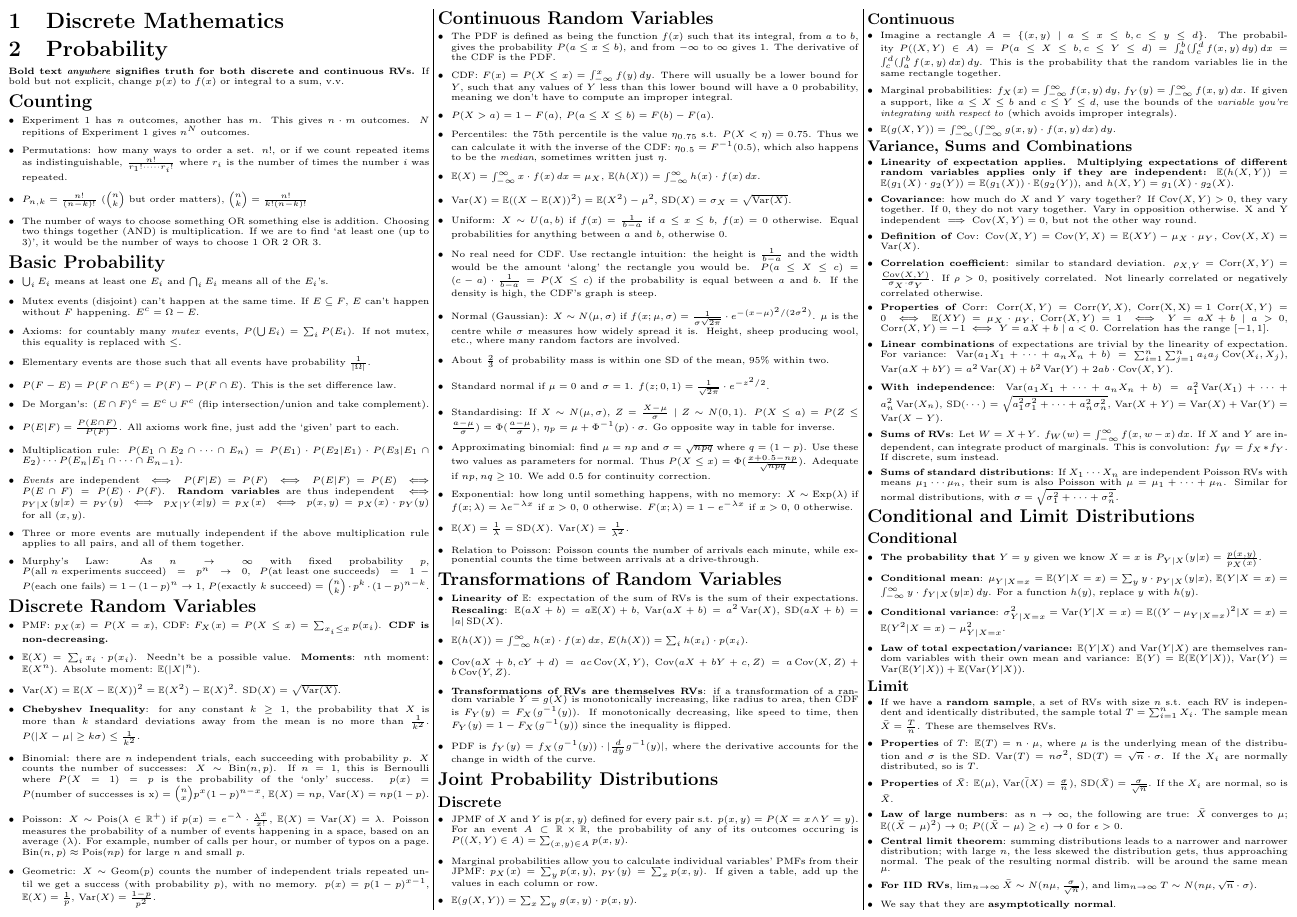
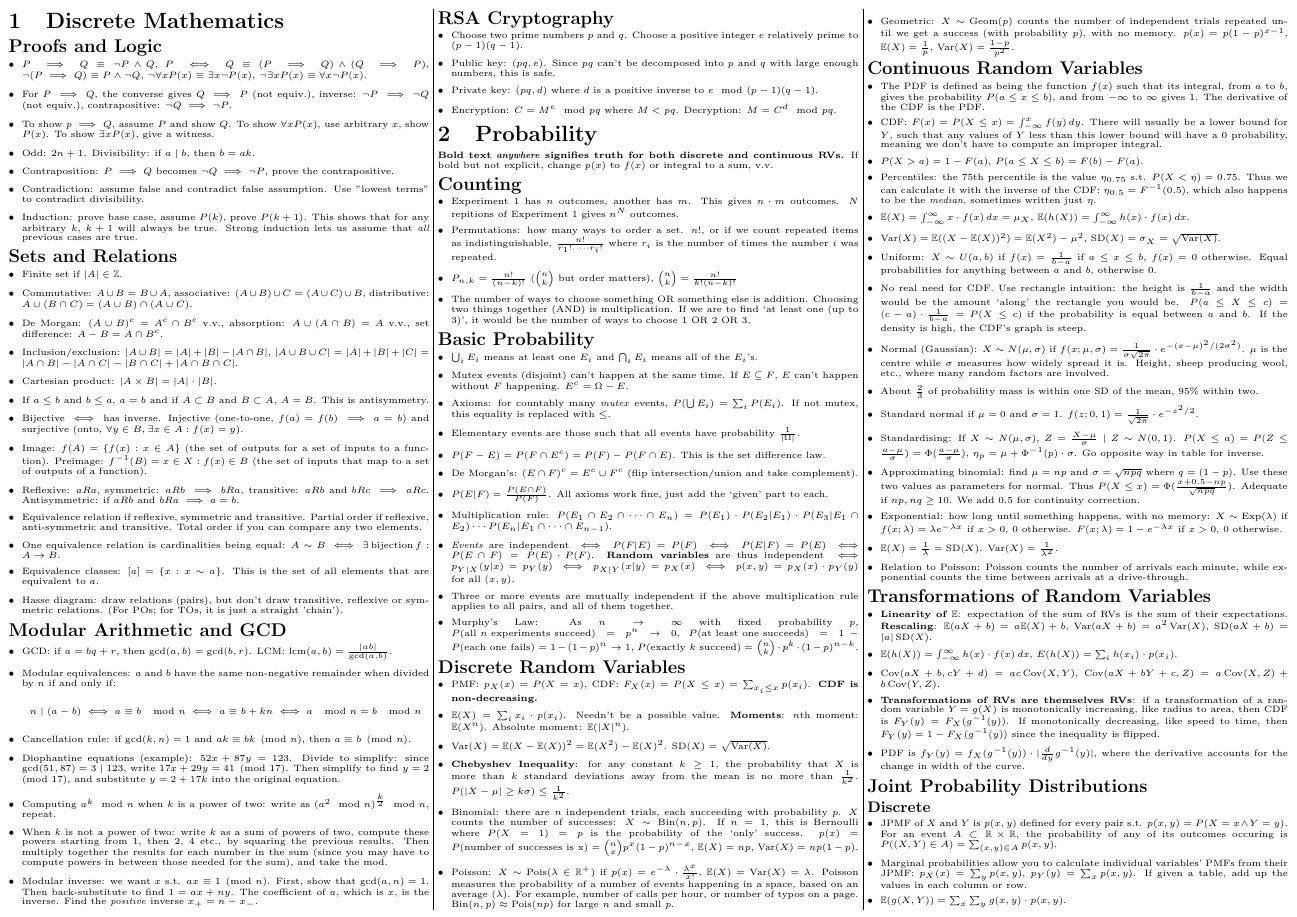
Before and after one commit to alecks/dmp-cheatsheet, a LaTeX document (main.tex, which reads discrete-mathematics.tex, probability.tex): the whole page before the commit and page 1 of 2 after it. Compiled offline with pdfLaTeX.

Commit message:
add discrete mathematics

```diff
--- a/discrete-mathematics.tex
+++ b/discrete-mathematics.tex
@@ -1 +1,80 @@
 \section{Discrete Mathematics}
+
+\subsection*{Proofs and Logic}
+
+\begin{itemize}
+	\item \(P \implies Q \equiv \neg P \land Q\), \(P \iff Q \equiv (P \implies Q) \land (Q \implies P)\), \(\neg(P \implies Q) \equiv P \land \neg Q\), \(\neg \forall x P(x) \equiv \exists x \neg P(x)\), \(\neg \exists x P(x) \equiv \forall x \neg P(x)\).
+	%
+	\item For \(P \implies Q\), the converse gives \(Q \implies P\) (not equiv.), inverse: \(\neg P \implies \neg Q\) (not equiv.), contrapositive: \(\neg Q \implies \neg P\).
+	%
+	\item To show \(p \implies Q\), assume \(P\) and show \(Q\). To show \(\forall x P(x)\), use arbitrary \(x\), show \(P(x)\). To show \(\exists x P(x)\), give a witness.
+	%
+	\item Odd: \(2n+1\). Divisibility: if \(a \mid b\), then \(b=ak\).
+	%
+	\item Contraposition: \(P \implies Q\) becomes \(\neg Q \implies \neg P\), prove the contrapositive.
+	%
+	\item Contradiction: assume false and contradict false assumption. Use "lowest terms" to contradict divisibility.
+	%
+	\item Induction: prove base case, assume \(P(k)\), prove \(P(k+1)\). This shows that for any arbitrary \(k\), \(k+1\) will always be true. Strong induction lets us assume that \textit{all} previous cases are true.
+\end{itemize}
+
+\subsection*{Sets and Relations}
+
+\begin{itemize}
+	\item Finite set if \(|A| \in \mathbb{Z}\).
+	%
+	\item Commutative: \(A \cup B = B \cup A\), associative: \((A \cup B) \cup C = (A \cup C) \cup B\), distributive: \(A \cup (B \cap C) = (A \cup B) \cap (A \cup C)\).
+	%
+	\item De Morgan: \((A \cup B)^c = A^c \cap B^c\) v.v., absorption: \(A \cup (A \cap B) = A\) v.v., set difference: \(A-B = A \cap B^c\).
+	%
+	\item Inclusion/exclusion: \(|A \cup B| = |A| + |B| - |A \cap B|\), \(|A \cup B \cup C| = |A| + |B| + |C| = |A \cap B| - |A \cap C| - |B \cap C| + |A \cap B \cap C|\).
+	%
+	\item Cartesian product: \(|A \times B| = |A| \cdot |B|\).
+	%
+	\item If \(a \leq b\) and \(b \leq a\), \(a = b\) and if \(A \subset B\) and \(B \subset A\), \(A = B\). This is antisymmetry.
+	%
+	\item Bijective \(\iff\) has inverse. Injective (one-to-one, \(f(a) = f(b) \implies a = b\)) and surjective (onto, \(\forall y \in B, \exists x \in A : f(x) = y\)).
+	%
+	\item Image: \(f(A) = \{f(x) : x \in A\}\) (the set of outputs for a set of inputs to a function). Preimage: \(f^{-1}(B) = {x \in X : f(x) \in B}\) (the set of inputs that map to a set of outputs of a function).
+	%
+	\item Reflexive: \(a R a\), symmetric: \(a R b \implies b R a\), transitive: \(a R b\) and \(b R c \implies a R c\). Antisymmetric: if \(a R b\) and \(b R a \implies a = b\).
+	%
+	\item Equivalence relation if reflexive, symmetric and transitive. Partial order if reflexive, anti-symmetric and transitive. Total order if you can compare any two elements.
+	%
+	\item One equivalence relation is cardinalities being equal: \(A \sim B \iff \exists\,\text{bijection}\,f : A \to B\).
+	%
+	\item Equivalence classes: \([a] = \{x : x \sim a\}\). This is the set of all elements that are equivalent to \(a\).
+	%
+	\item Hasse diagram: draw relations (pairs), but don't draw transitive, reflexive or symmetric relations. (For POs; for TOs, it is just a straight 'chain').
+\end{itemize}
+
+\subsection*{Modular Arithmetic and GCD}
+
+\begin{itemize}
+	\item GCD: if \(a = bq + r\), then \(\gcd(a,b) = \gcd(b,r)\). LCM: \(\operatorname{lcm}(a,b) = \frac{|ab|}{\gcd(a,b)}\).
+	%
+	\item Modular equivalences: \(a\) and \(b\) have the same non-negative remainder when divided by \(n\) if and only if:
+	\[n \mid (a-b) \iff a \equiv b \mod n \iff a \equiv b + kn \iff a \mod n = b \mod n\]
+	%
+	\item Cancellation rule: if \(\gcd(k,n)=1\) and \(ak \equiv bk \pmod{n}\), then \(a \equiv b \pmod{n}\).
+	%
+	\item Diophantine equations (example): \(52x + 87y = 123\). Divide to simplify: since \(\gcd(51,87) = 3 \mid 123\), write \(17x+29y=41 \pmod{17}\). Then simplify to find \(y=2 \pmod{17}\), and substitute \(y=2+17k\) into the original equation.
+	%
+	\item Computing \(a^k \mod n\) when \(k\) is a power of two: write as \((a^2 \mod n)^{\frac{k}{2}} \mod n\), repeat.
+	%
+	\item When \(k\) is not a power of two: write \(k\) as a sum of powers of two, compute these powers starting from 1, then 2, 4 etc., by squaring the previous results. Then multiply together the results for each number in the sum (since you may have to compute powers in between those needed for the sum), and take the mod.
+	%
+	\item Modular inverse: we want \(x\) s.t. \(ax \equiv 1 \pmod{n}\). First, show that \(\gcd(a,n) = 1\). Then back-substitute to find \(1=ax+ny\). The coefficient of \(a\), which is \(x\), is the inverse. Find the \textit{positive} inverse \(x_{+} = n - x_{-}\).
+\end{itemize}
+
+\subsection*{RSA Cryptography}
+
+\begin{itemize}
+	\item Choose two prime numbers \(p\) and \(q\). Choose a positive integer \(e\) relatively prime to \((p-1)(q-1)\).
+	%
+	\item Public key: \((pq,e)\). Since \(pq\) can't be decomposed into \(p\) and \(q\) with large enough numbers, this is safe.
+	%
+	\item Private key: \((pq,d)\) where \(d\) is a positive inverse to \(e \mod (p-1)(q-1)\).
+	%
+	\item Encryption: \(C = M^e \mod pq\) where \(M < pq\). Decryption: \(M = C^d \mod pq\).
+\end{itemize}
--- a/main.tex
+++ b/main.tex
@@ -6,7 +6,9 @@
 \usepackage{enumitem} % to remove left margins of itemizes
 \usepackage{titlesec} % adjust spacing between headers
 
+% Paragraph spacing
 \setlength{\parindent}{0pt} % no paragraph indent
+\setlength{\parskip}{0pt}
 
 % Itemize spacing
 \setlist[itemize]{topsep=0pt, parsep=0pt, partopsep=0pt, leftmargin=*} % no sep at top of itemize, between paragraphs in items, no left margin
--- a/probability.tex
+++ b/probability.tex
@@ -179,7 +179,7 @@
 	%
 	\item \textbf{Properties} of \(T\): \(\mathbb{E}(T)=n \cdot \mu\), where \(\mu\) is the underlying mean of the distribution and \(\sigma\) is the SD. \(\operatorname{Var}(T)=n\sigma^2\), \(\operatorname{SD}(T)=\sqrt{n} \cdot \sigma\). If the \(X_i\) are normally distributed, so is \(T\).
 	%
-	\item \textbf{Properties} of \(\bar{X}\): \(\mathbb{E}(\mu)\), \(\operatorname{Var}(\bar(X) = \frac{\sigma}{n})\), \(\operatorname{SD}(\bar{X}) = \frac{\sigma}{\sqrt{n}}\). If the \(X_i\) are normal, so is \(\bar{X}\).
+	\item \textbf{Properties} of \(\bar{X}\): \(\mathbb{E}(\mu)\), \(\operatorname{Var}(\bar{X}) = \frac{\sigma^2}{n})\), \(\operatorname{SD}(\bar{X}) = \frac{\sigma}{\sqrt{n}}\). If the \(X_i\) are normal, so is \(\bar{X}\).
 	%
 	\item \textbf{Law of large numbers}: as \(n \to \infty\), the following are true: \(\bar{X}\) converges to \(\mu\); \(\mathbb{E}((\bar{X} - \mu)^2) \to 0\); \(P((\bar{X} - \mu) \geq \epsilon) \to 0\) for \(\epsilon > 0\).
 	%
```
Also changed, not shown: output/main.pdf.
